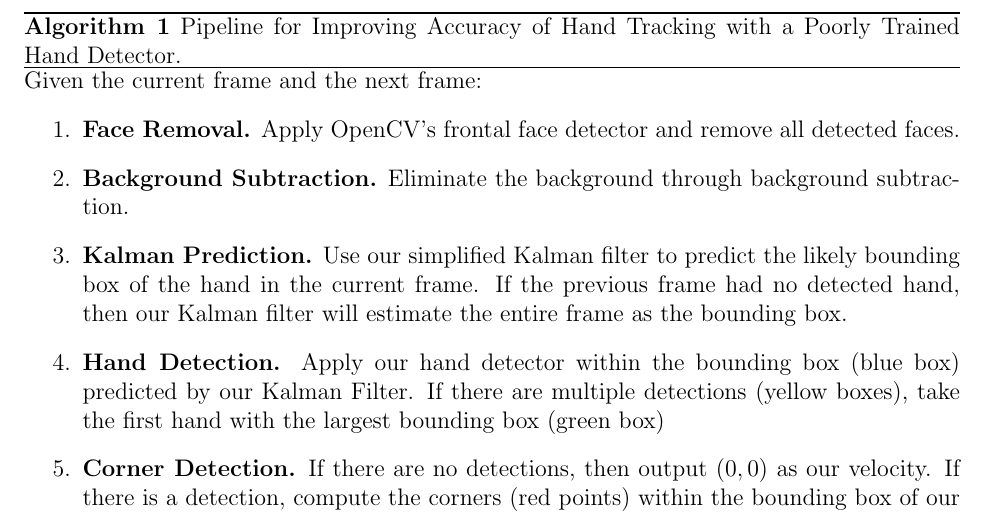
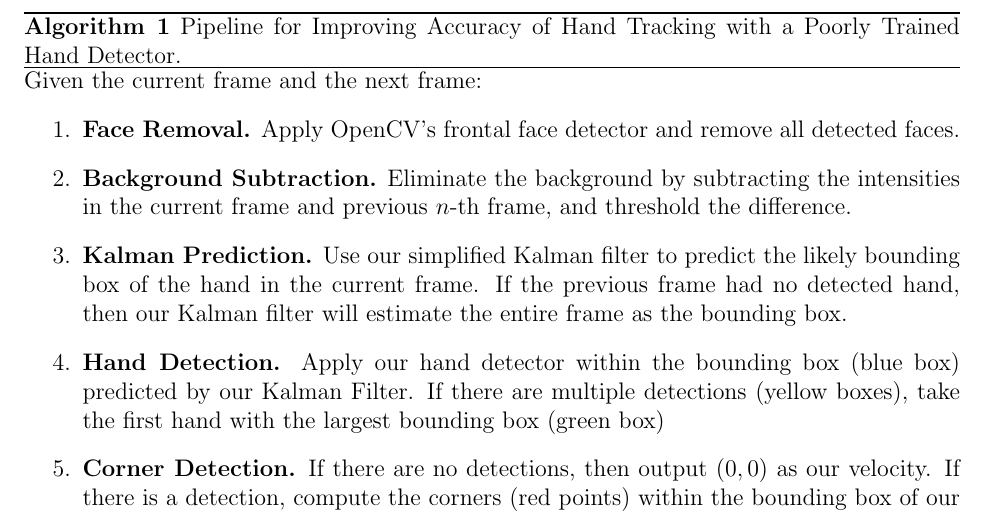
Before and after one commit to kennyyu/cs283-project, a LaTeX document (writeup/yu-writeup.tex): part of page 5 of 6, cut so that both start at the same text. Compiled offline with pdfLaTeX; a LaTeX package or settings file that is missing is left out.

Commit message:
minor changes

```diff
--- a/writeup/yu-writeup.tex
+++ b/writeup/yu-writeup.tex
@@ -135,7 +135,7 @@ When there are no detected hands, we set our Kalman prediction to be the entire
 \noindent Given the current frame and the next frame:
 \begin{enumerate}
 \item {\bf Face Removal.} Apply OpenCV's frontal face detector and remove all detected faces.
-\item {\bf Background Subtraction.} Eliminate the background through background subtraction.
+\item {\bf Background Subtraction.} Eliminate the background by subtracting the intensities in the current frame and previous $n$-th frame, and threshold the difference.
 \item {\bf Kalman Prediction.} Use our simplified Kalman filter to predict the likely bounding box of the hand in the current frame. If the previous frame had no detected hand, then our Kalman filter will estimate the entire frame as the bounding box.
 \item {\bf Hand Detection.} Apply our hand detector within the bounding box (blue box) predicted by our Kalman Filter. If there are multiple detections (yellow boxes), take the first hand with the largest bounding box (green box)
 \item {\bf Corner Detection.} If there are no detections, then output $(0,0)$ as our velocity. If there is a detection, compute the corners (red points) within the bounding box of our hand.
```
Also changed, not shown: writeup/yu-writeup.pdf.
